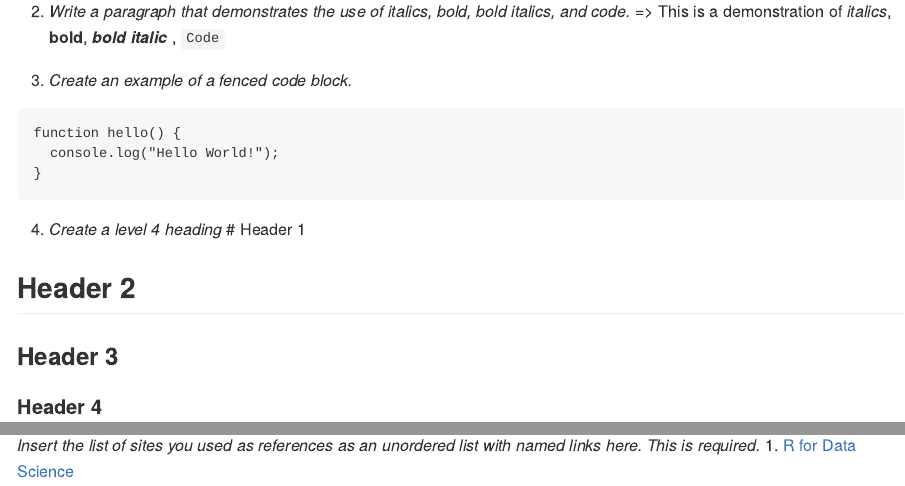
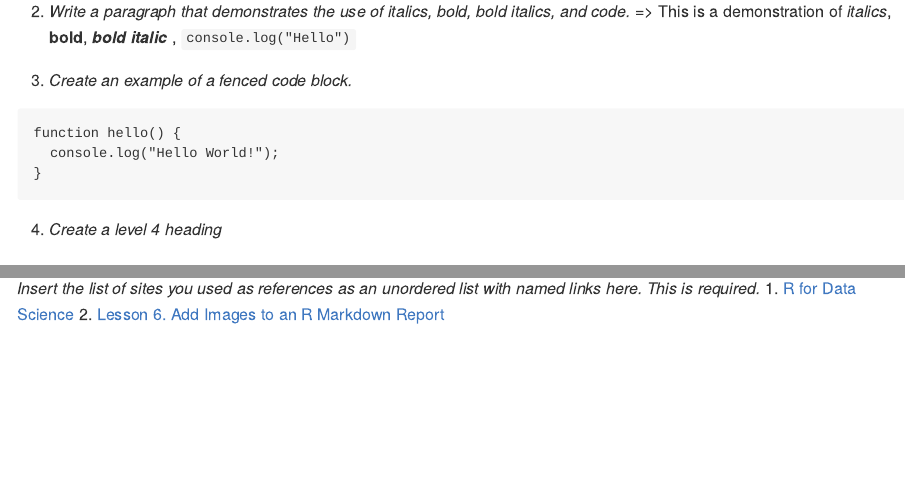
Before and after one commit to javedulferdous/-cs625-data-visualization, an R Markdown document (Homework 1/report.Rmd): the page in a window 1100 px wide, from 980 px down, and a second part further down, joined at a grey line. Rendered offline with R 4.5, knitr and Pandoc, with nearby package versions.

Commit message:
Update report.Rmd

````diff
--- a/Homework 1/report.Rmd
+++ b/Homework 1/report.Rmd
@@ -34,7 +34,7 @@ library(tidyverse)
     + Item 3b
 
 2. *Write a paragraph that demonstrates the use of italics, bold, bold italics, and code.*
-=> This is a demonstration of *italics*, **bold**, ***bold italic*** , ```Code ```
+=> This is a demonstration of *italics*, **bold**, **_bold italic_** , ```console.log("Hello") ```
 
 3. *Create an example of a fenced code block.*
 
@@ -45,11 +45,6 @@ function hello() {
 ```
 
 4. *Create a level 4 heading*
-# Header 1
-
-## Header 2
-
-### Header 3
 
 #### Header 4
 
@@ -169,3 +160,4 @@ filter(diamonds, carat > 3)
 
 *Insert the list of sites you used as references as an unordered list with named links here.  This is required.*
 1. [R for Data Science](https://r4ds.had.co.nz/)
+2. [Lesson 6. Add Images to an R Markdown Report](https://www.earthdatascience.org/courses/earth-analytics/document-your-science/add-images-to-rmarkdown-report/)
````
Also changed, not shown: Homework 1/report.Rmd (8 more changed lines).
